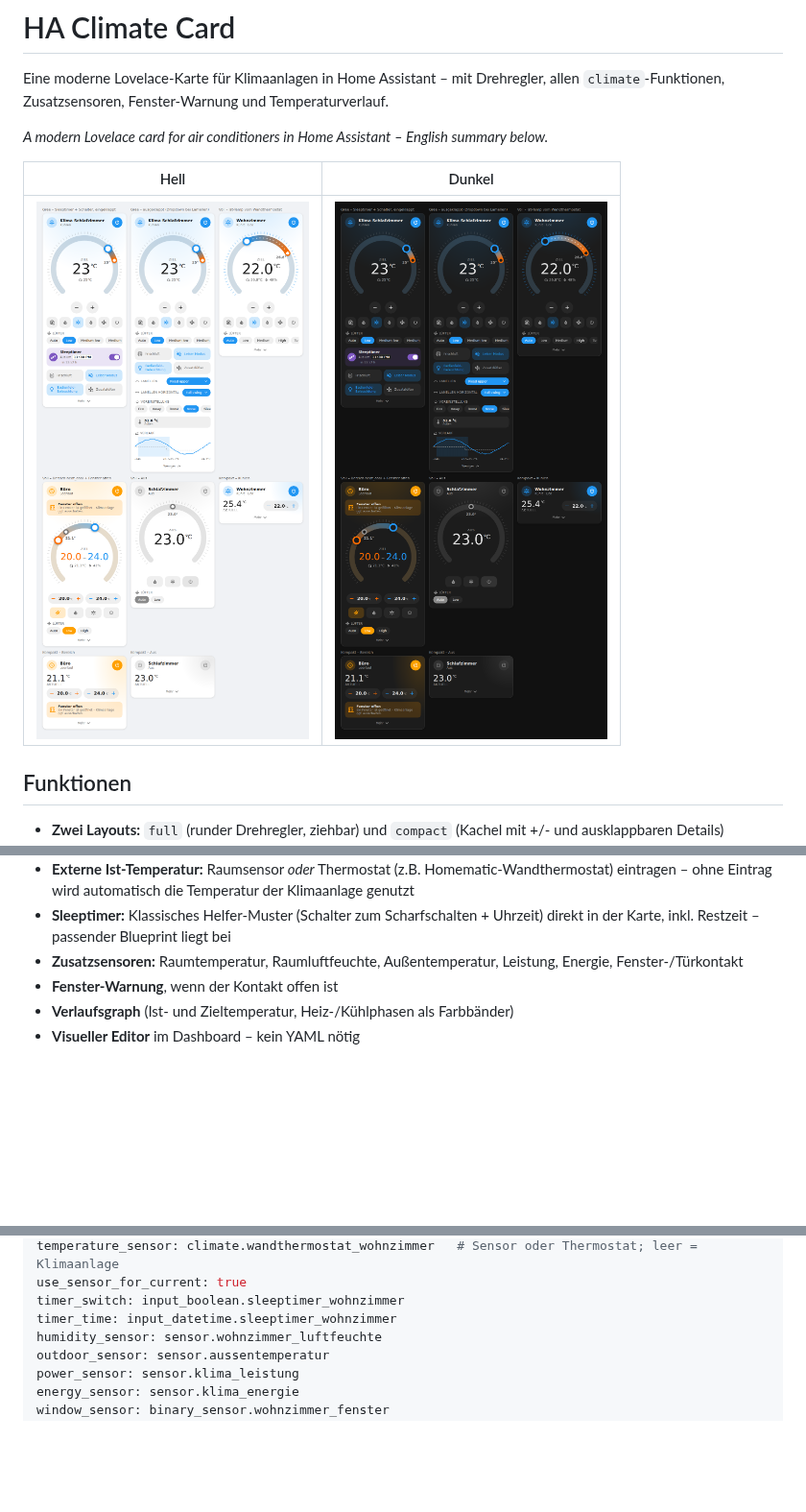
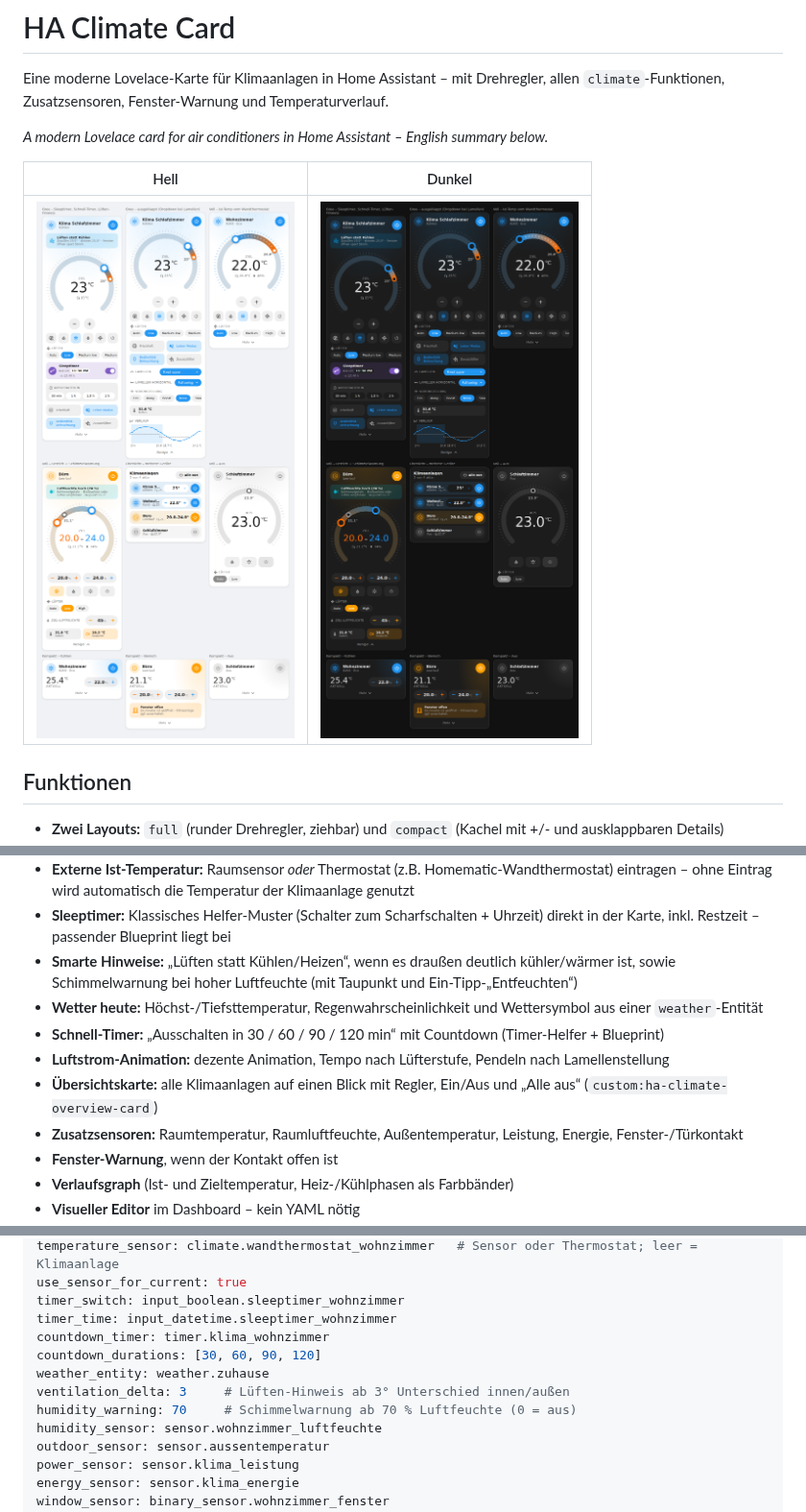
Before and after one commit to passi277/HA_Climate_Card, a Markdown page: README.md, 3 parts joined by grey strips. Shown at 96% size. Drawn GitHub-style; pictures changed too: docs/preview-dark.png, docs/preview-light.png; blank space fills up the shorter version.

```diff
--- a/README.md
+++ b/README.md
@@ -24,6 +24,11 @@ Eine moderne Lovelace-Karte für Klimaanlagen in Home Assistant – mit Drehregl
 - **Ist-Wert im Regler:** Ein Bogen mit Farbverlauf zeigt den Abstand zwischen Ist- und Zieltemperatur (warm → kühl beim Kühlen, kalt → warm beim Heizen), animiert solange die Anlage arbeitet
 - **Externe Ist-Temperatur:** Raumsensor *oder* Thermostat (z.B. Homematic-Wandthermostat) eintragen – ohne Eintrag wird automatisch die Temperatur der Klimaanlage genutzt
 - **Sleeptimer:** Klassisches Helfer-Muster (Schalter zum Scharfschalten + Uhrzeit) direkt in der Karte, inkl. Restzeit – passender Blueprint liegt bei
+- **Smarte Hinweise:** „Lüften statt Kühlen/Heizen“, wenn es draußen deutlich kühler/wärmer ist, sowie Schimmelwarnung bei hoher Luftfeuchte (mit Taupunkt und Ein-Tipp-„Entfeuchten“)
+- **Wetter heute:** Höchst-/Tiefsttemperatur, Regenwahrscheinlichkeit und Wettersymbol aus einer `weather`-Entität
+- **Schnell-Timer:** „Ausschalten in 30 / 60 / 90 / 120 min“ mit Countdown (Timer-Helfer + Blueprint)
+- **Luftstrom-Animation:** dezente Animation, Tempo nach Lüfterstufe, Pendeln nach Lamellenstellung
+- **Übersichtskarte:** alle Klimaanlagen auf einen Blick mit Regler, Ein/Aus und „Alle aus“ (`custom:ha-climate-overview-card`)
 - **Zusatzsensoren:** Raumtemperatur, Raumluftfeuchte, Außentemperatur, Leistung, Energie, Fenster-/Türkontakt
 - **Fenster-Warnung**, wenn der Kontakt offen ist
 - **Verlaufsgraph** (Ist- und Zieltemperatur, Heiz-/Kühlphasen als Farbbänder)
@@ -76,6 +81,11 @@ temperature_sensor: climate.wandthermostat_wohnzimmer   # Sensor oder Thermostat
 use_sensor_for_current: true
 timer_switch: input_boolean.sleeptimer_wohnzimmer
 timer_time: input_datetime.sleeptimer_wohnzimmer
+countdown_timer: timer.klima_wohnzimmer
+countdown_durations: [30, 60, 90, 120]
+weather_entity: weather.zuhause
+ventilation_delta: 3     # Lüften-Hinweis ab 3° Unterschied innen/außen
+humidity_warning: 70     # Schimmelwarnung ab 70 % Luftfeuchte (0 = aus)
 humidity_sensor: sensor.wohnzimmer_luftfeuchte
 outdoor_sensor: sensor.aussentemperatur
 power_sensor: sensor.klima_leistung
```
Also changed, not shown: other parts of README.md (+32 -2 lines), 15 other files.
